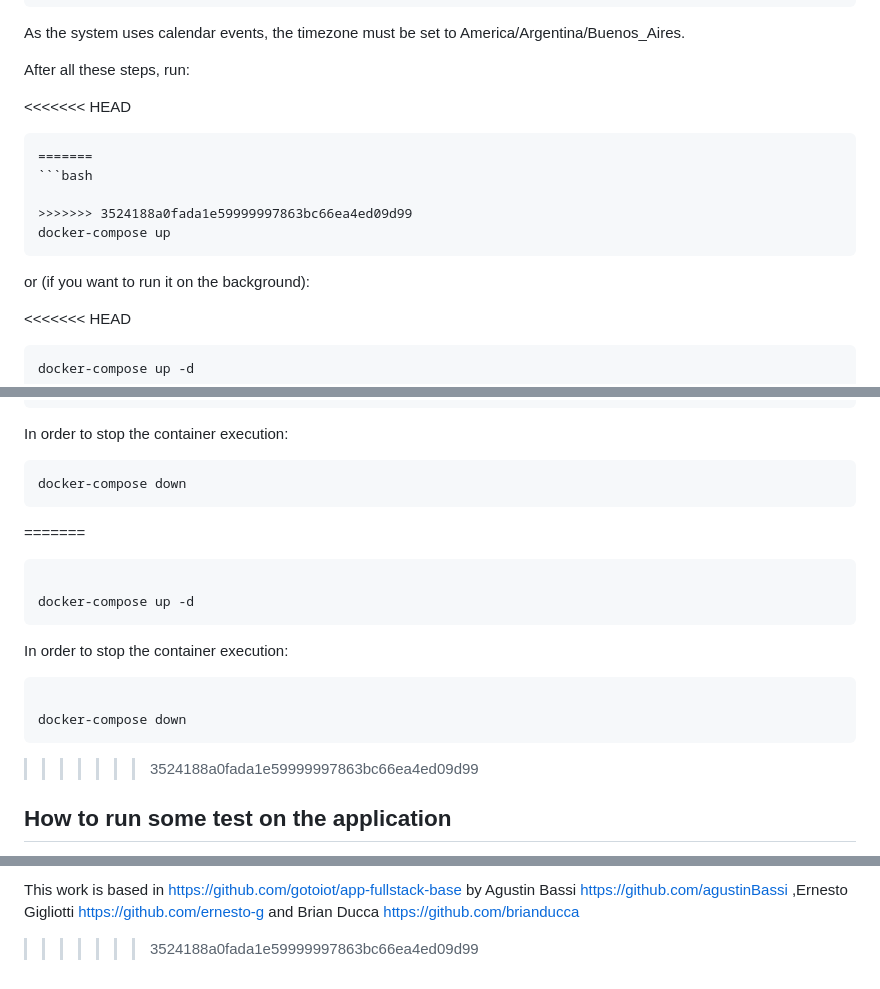
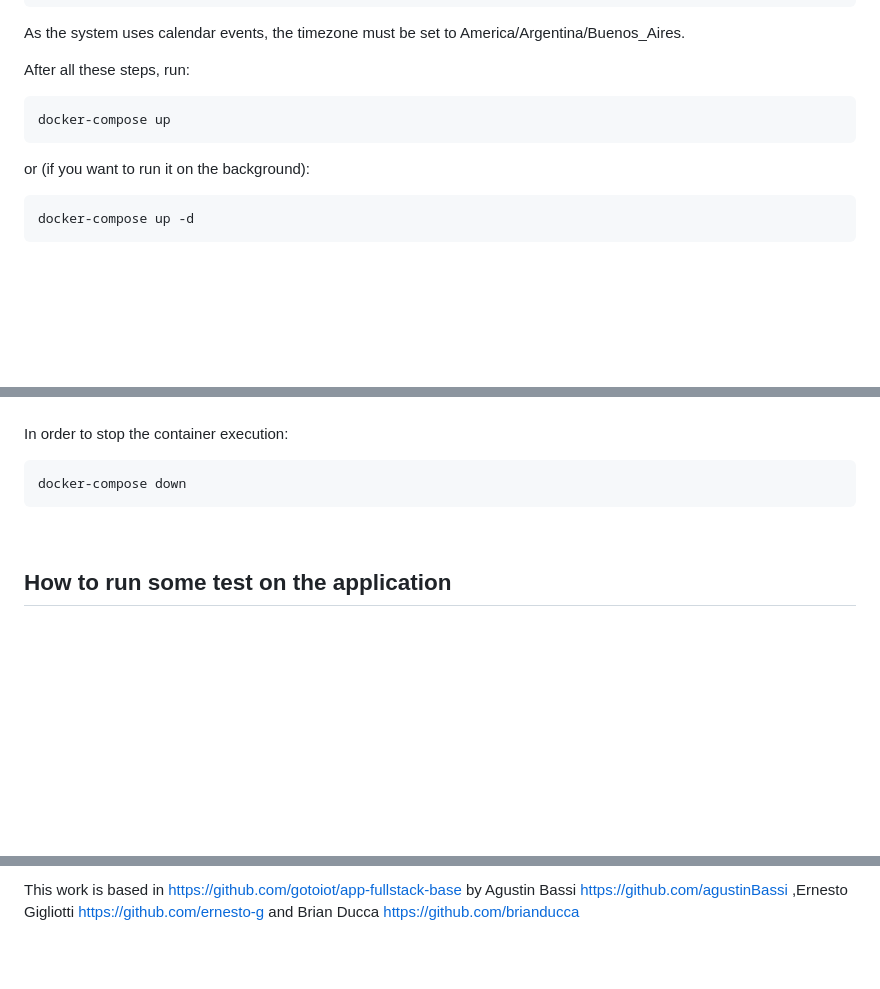
Before and after one commit to gustavobastian/ServerNurse, a Markdown page: README.md, 3 parts joined by grey strips. GitHub-like rendering; blank space fills up the shorter version.

````diff
--- a/README.md
+++ b/README.md
@@ -79,19 +56,10 @@ TZ = America/Argentina/Buenos_Aires
 As the system uses calendar events, the timezone must be set to America/Argentina/Buenos_Aires.
 
 After all these steps, run:
-
-<<<<<<< HEAD
-```\
-=======
-```bash
-
->>>>>>> 3524188a0fada1e59999997863bc66ea4ed09d99
+```
 docker-compose up
 ```
-
 or (if you want to run it on the background):
-
-<<<<<<< HEAD
-```\
+```
 docker-compose up -d
 ```
@@ -98,23 +67,8 @@ docker-compose up -d
 
 In order to stop the container execution:
-
-```\
+```
 docker-compose down
 ```
-=======
-```bash
-
-docker-compose up -d
-```
-
-
-In order to stop the container execution:
-
-```bash
-
-docker-compose down
-```
-
->>>>>>> 3524188a0fada1e59999997863bc66ea4ed09d99
+<br>
 
 ## How to run some test on the application
@@ -388,3 +281,2 @@ by Agustin Bassi [https://github.com/agustinBassi](https://github.com/agustinBas
 This work is based in https://github.com/gotoiot/app-fullstack-base
 by Agustin Bassi https://github.com/agustinBassi ,Ernesto Gigliotti https://github.com/ernesto-g and Brian Ducca https://github.com/brianducca
->>>>>>> 3524188a0fada1e59999997863bc66ea4ed09d99
````
Also changed, not shown: other parts of README.md (+35 -118 lines).
